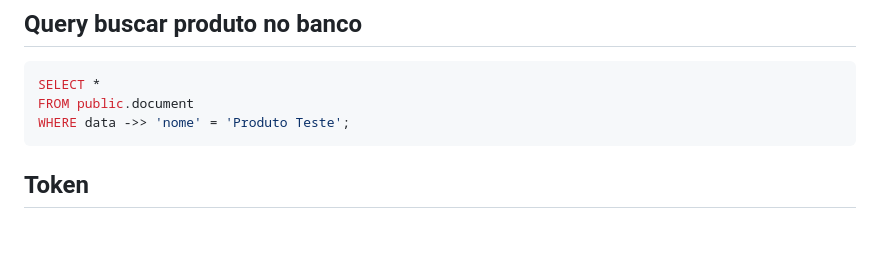
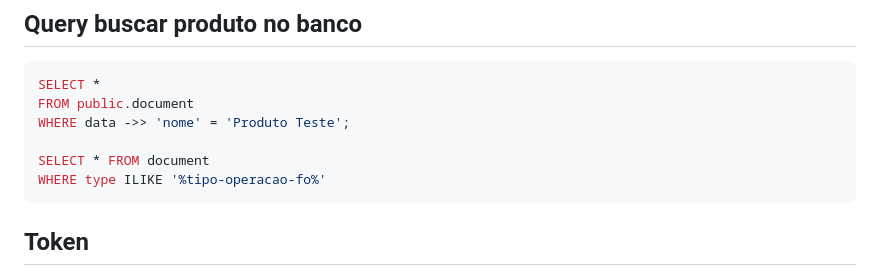
Before and after one commit to diego4500/trabalho, a Markdown page: dicas.md, the part around the change. Drawn GitHub-style; blank space fills up the shorter version.

````diff
--- a/dicas.md
+++ b/dicas.md
@@ -8,6 +8,9 @@
 SELECT *
 FROM public.document
 WHERE data ->> 'nome' = 'Produto Teste';
+
+SELECT * FROM document
+WHERE type ILIKE '%tipo-operacao-fo%'
 ```
 ## Token
 ![image](https://github.com/user-attachments/assets/cd9a9eca-d538-4356-a4c5-9e7088fc7a98) <br>
````
